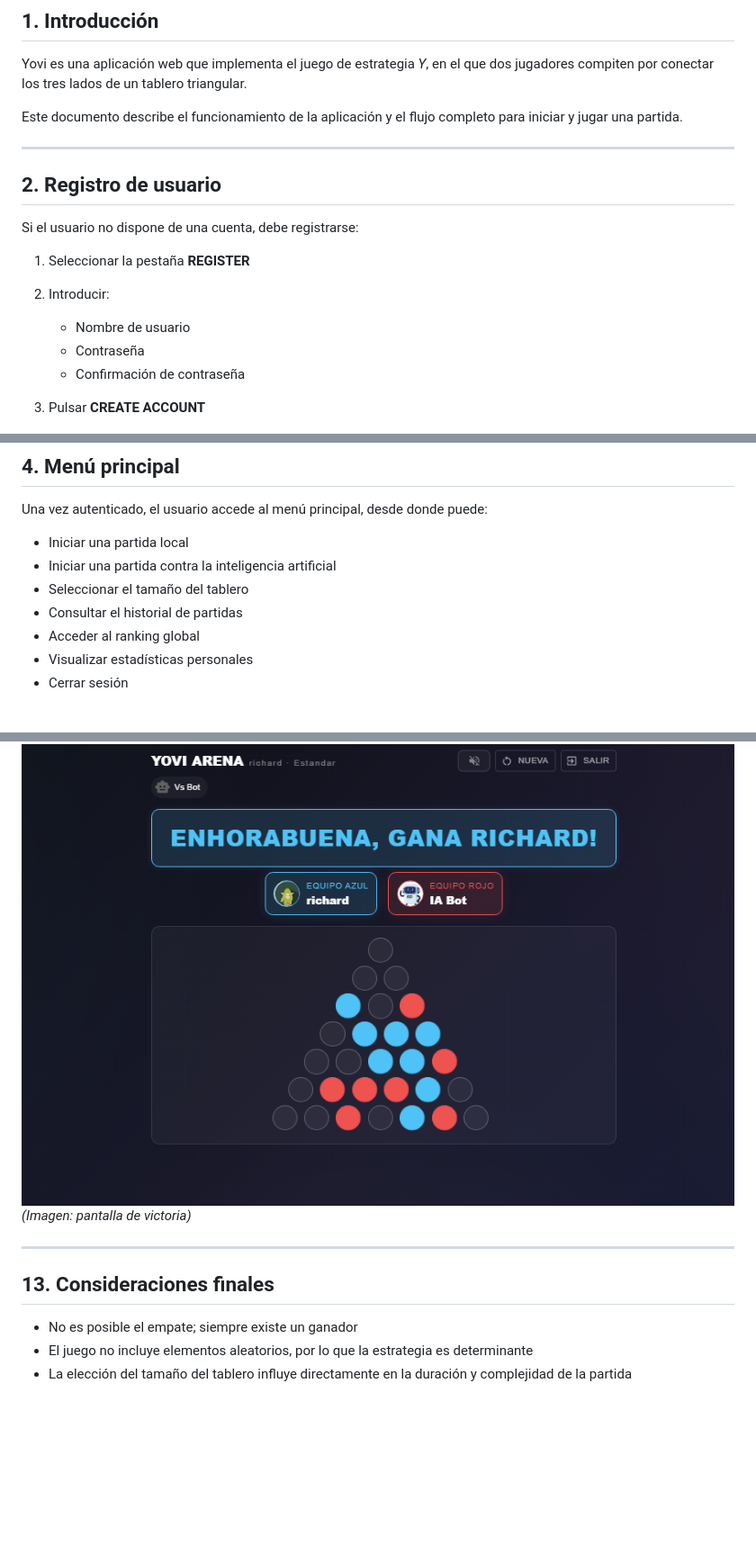
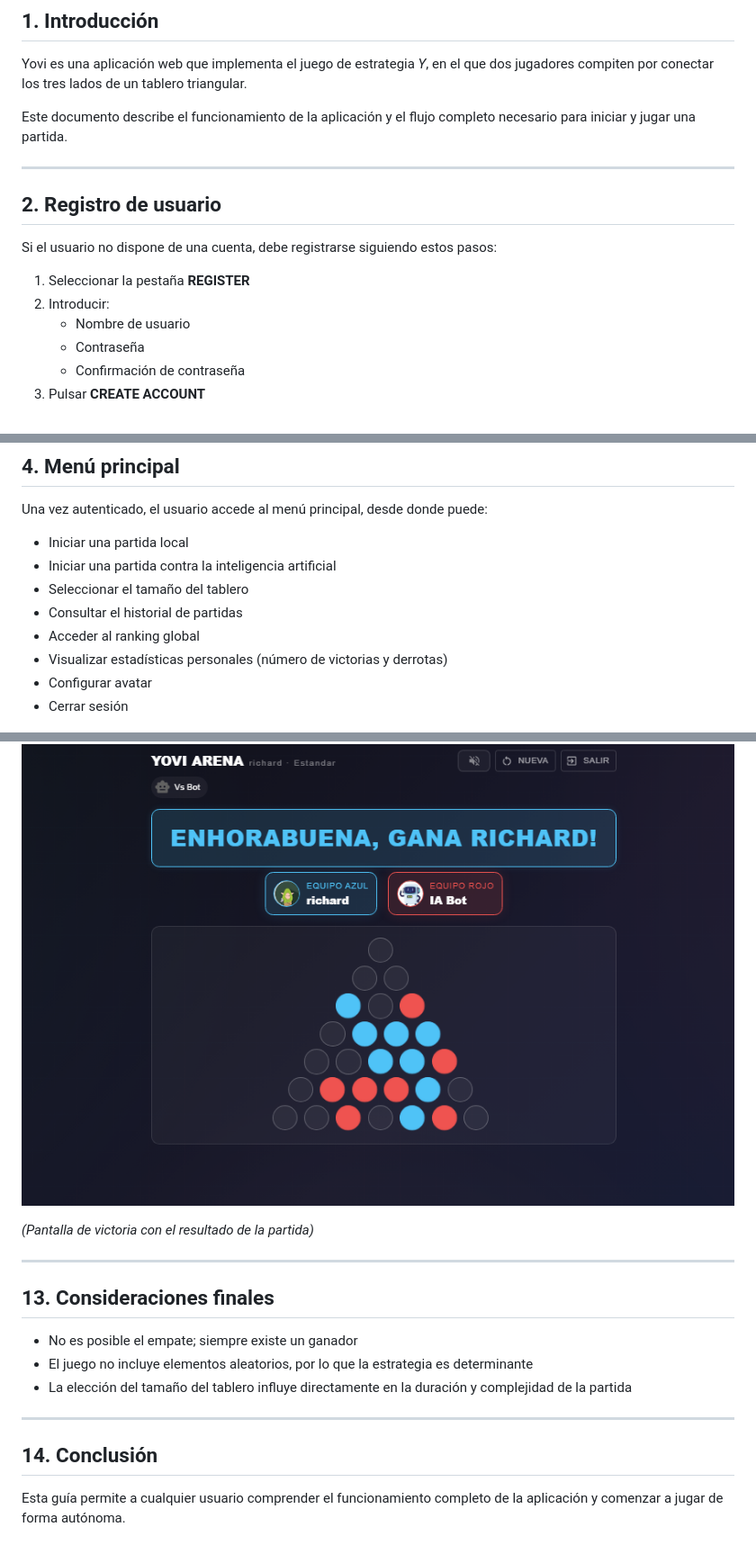
Before and after one commit to Arquisoft/yovi_es2c, a Markdown page: docs/how-to-play.md, 3 parts joined by grey strips. Shown at 90% size. Rendered like a GitHub page; blank space fills up the shorter version.

```diff
--- a/docs/how-to-play.md
+++ b/docs/how-to-play.md
@@ -4,23 +4,19 @@
 
 Yovi es una aplicación web que implementa el juego de estrategia *Y*, en el que dos jugadores compiten por conectar los tres lados de un tablero triangular.
 
-Este documento describe el funcionamiento de la aplicación y el flujo completo para iniciar y jugar una partida.
+Este documento describe el funcionamiento de la aplicación y el flujo completo necesario para iniciar y jugar una partida.
 
 ---
 
 ## 2. Registro de usuario
 
-Si el usuario no dispone de una cuenta, debe registrarse:
+Si el usuario no dispone de una cuenta, debe registrarse siguiendo estos pasos:
 
 1. Seleccionar la pestaña **REGISTER**
-
-
 2. Introducir:
    - Nombre de usuario
    - Contraseña
    - Confirmación de contraseña
-
-
 3. Pulsar **CREATE ACCOUNT**
 
 ![Registro](./images/tutorial_registro.png)
@@ -50,7 +46,8 @@ Una vez autenticado, el usuario accede al menú principal, desde donde puede:
 - Seleccionar el tamaño del tablero
 - Consultar el historial de partidas
 - Acceder al ranking global
-- Visualizar estadísticas personales
+- Visualizar estadísticas personales (número de victorias y derrotas)
+- Configurar avatar
 - Cerrar sesión
 
 ![Menú principal](./images/tutorial_menu.png)
@@ -183,7 +167,8 @@ El objetivo consiste en conectar los tres lados del tablero mediante una cadena
 La partida finaliza automáticamente cuando uno de los jugadores consigue conectar los tres lados del tablero.
 
 ![Partida finalizada](./images/tutorial_partida_finalizada.png)
-*(Imagen: pantalla de victoria)*
+
+*(Pantalla de victoria con el resultado de la partida)*
 
 ---
 
@@ -192,3 +177,9 @@ La partida finaliza automáticamente cuando uno de los jugadores consigue conect
 - No es posible el empate; siempre existe un ganador
 - El juego no incluye elementos aleatorios, por lo que la estrategia es determinante
 - La elección del tamaño del tablero influye directamente en la duración y complejidad de la partida
+
+---
+
+## 14. Conclusión
+
+Esta guía permite a cualquier usuario comprender el funcionamiento completo de la aplicación y comenzar a jugar de forma autónoma.
```
Also changed, not shown: other parts of docs/how-to-play.md (+14 -27 lines).
